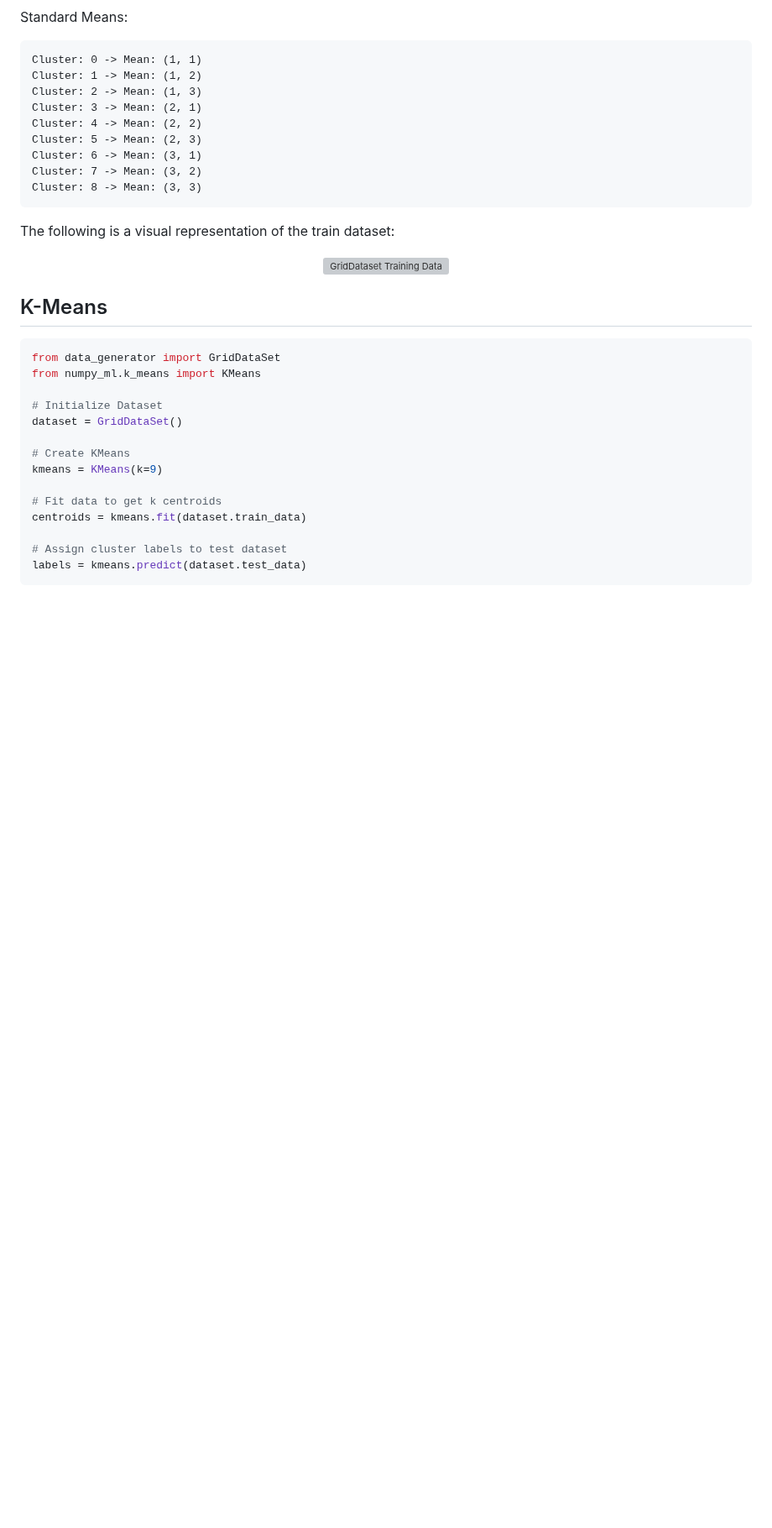
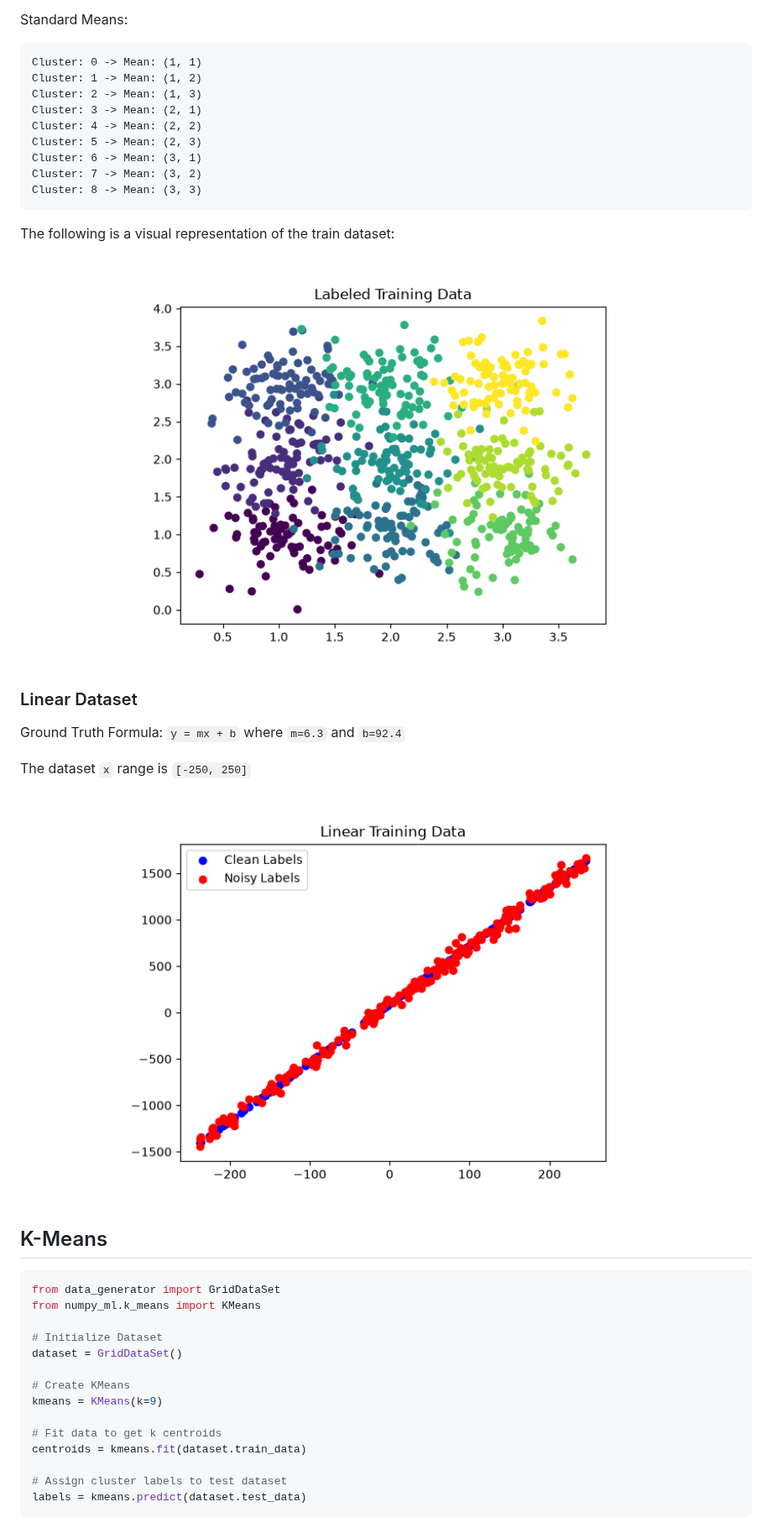
Before and after one commit to pmvt19/numpy_ml, a Markdown page: README.md, the part around one of its changes. Shown at 84% size. GitHub-like rendering; pictures changed too: assets/grid_dataset_train_data.png (added), assets/linear_dataset_train.png (added); blank space fills up the shorter version; grey boxes are pictures that could not be loaded.

Commit message:
Adding imgs for datasets

````diff
--- a/README.md
+++ b/README.md
@@ -58,6 +58,16 @@ The following is a visual representation of the train dataset:
 <img src="./assets/grid_dataset_train_data.png" alt="GridDataset Training Data" width="75%">
 </p>
 
+### Linear Dataset
+
+Ground Truth Formula: `y = mx + b` where `m=6.3` and `b=92.4`
+
+The dataset `x` range is `[-250, 250]`
+
+<p align="center">
+<img src="./assets/linear_dataset_train.png" alt="Linear Dataset Training Data" width="75%">
+</p>
+
 ## K-Means
 
 ```python
````
Also changed, not shown: other parts of README.md (+19 -2 lines).
